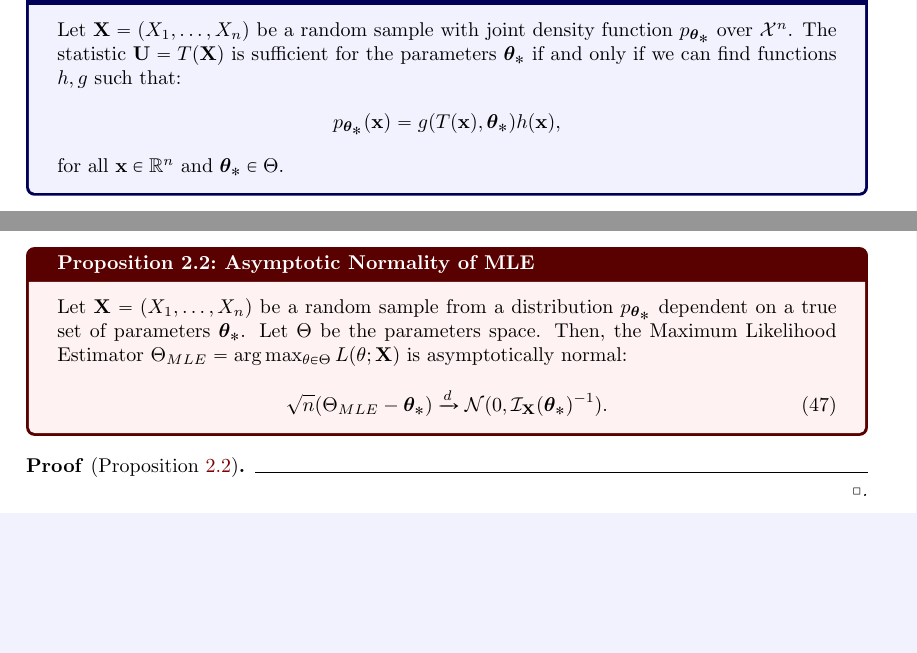
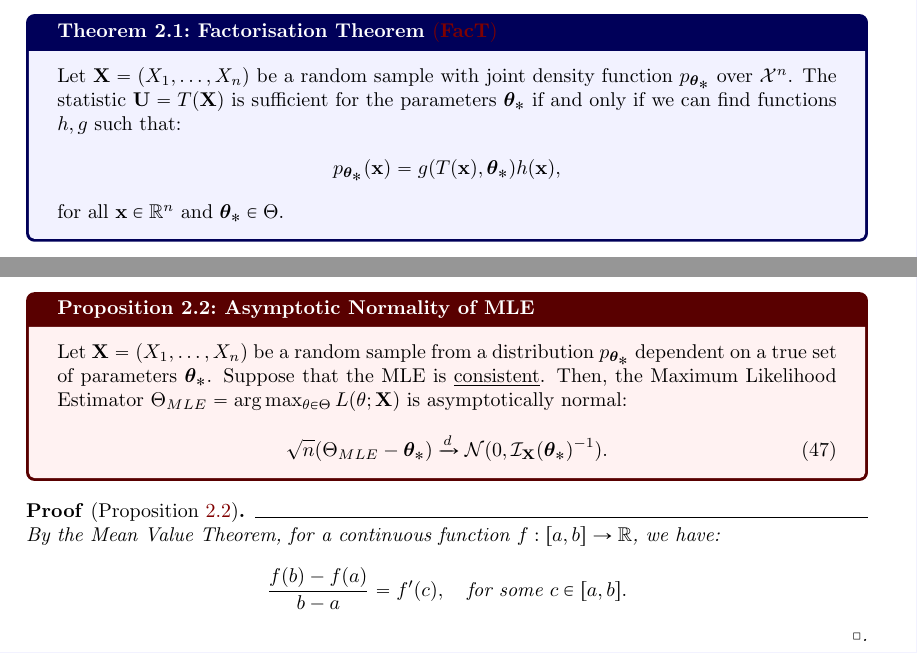
Before and after one commit to hieubkvn123/-NOTES-high-dimensional-probability, a LaTeX document (main.tex, which reads sections/main/chap2/point_estimation.tex): two parts of pages 19 and 21 of 34, joined at a grey line, cut at the place of the change, the shorter picture padded with empty space. Compiled offline with pdfLaTeX.

Commit message:
Checkpointg

```diff
--- a/sections/main/chap2/point_estimation.tex
+++ b/sections/main/chap2/point_estimation.tex
@@ -170,14 +170,17 @@
 \end{proof*}
 
 \begin{proposition}{Asymptotic Normality of MLE}{asymptotic_normality_mle}
-    Let $\bX=(X_1, \dots, X_n)$ be a random sample from a distribution $p_{\btheta}$ dependent on a true set of parameters $\btheta$. Let $\Theta$ be the parameters space. Then, the Maximum Likelihood Estimator $\Theta_{MLE} = \arg\max_{\theta\in\Theta}L(\theta;\bX)$ is asymptotically normal:
+    Let $\bX=(X_1, \dots, X_n)$ be a random sample from a distribution $p_{\btheta}$ dependent on a true set of parameters $\btheta$. Suppose that the $\mathrm{MLE}$ is \underline{consistent}. Then, the Maximum Likelihood Estimator $\Theta_{MLE} = \arg\max_{\theta\in\Theta}L(\theta;\bX)$ is asymptotically normal:
     \begin{equation}
         \sqrt{n}(\Theta_{MLE} - \btheta) \xrightarrow{d} \mathcal{N}(0, \mathcal{I}_{\bX}(\btheta)^{-1}).
     \end{equation}
 \end{proposition}
 
 \begin{proof*}[Proposition \ref{prop:asymptotic_normality_mle}]
-
+    By the Mean Value Theorem, for a continuous function $f:[a, b] \to \R$, we have:
+    \begin{align*}
+        \frac{f(b) - f(a)}{b - a} = f'(c), \quad \text{for some } c\in [a,b].
+    \end{align*}
 \end{proof*}
 
 %% ---------------- %%
```
Also changed, not shown: output/main.pdf.
